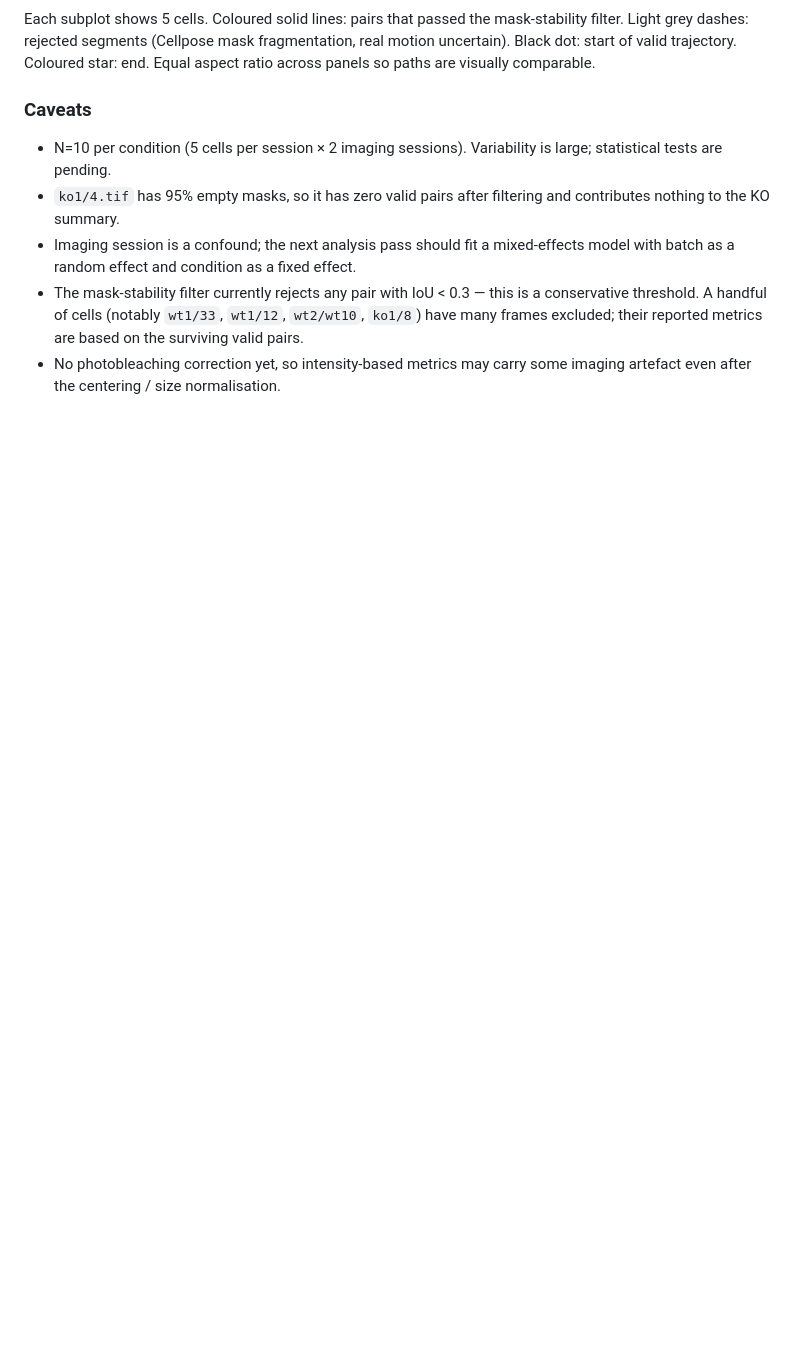
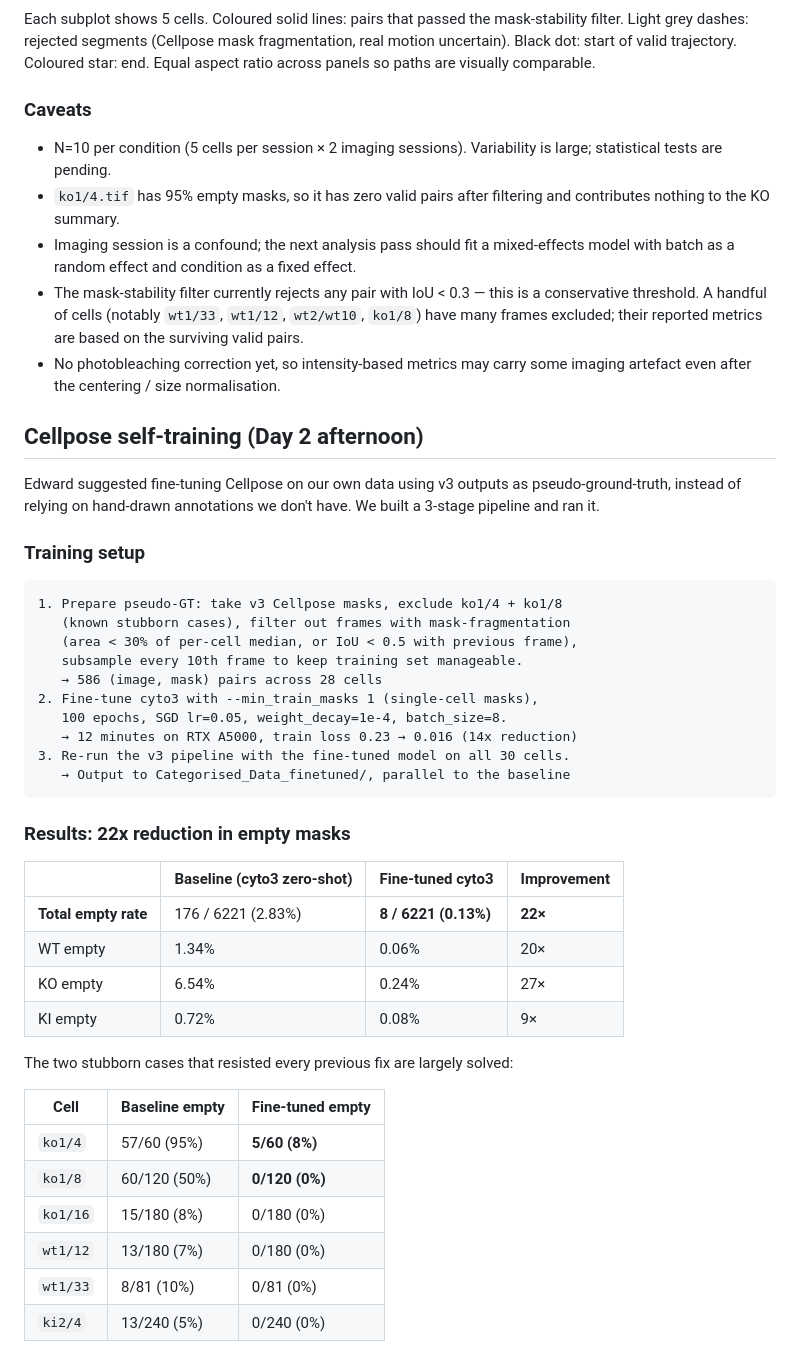
Before and after one commit to Haili321/bioimage-hackathon-beh, a Markdown page: README.md, the part around one of its changes. Rendered like a GitHub page; blank space fills up the shorter version.

````diff
--- a/README.md
+++ b/README.md
@@ -255,3 +255,42 @@ Each subplot shows 5 cells. Coloured solid lines: pairs that passed the mask-sta
 - The mask-stability filter currently rejects any pair with IoU < 0.3 — this is a conservative threshold. A handful of cells (notably `wt1/33`, `wt1/12`, `wt2/wt10`, `ko1/8`) have many frames excluded; their reported metrics are based on the surviving valid pairs.
 - No photobleaching correction yet, so intensity-based metrics may carry some imaging artefact even after the centering / size normalisation.
 
+## Cellpose self-training (Day 2 afternoon)
+
+Edward suggested fine-tuning Cellpose on our own data using v3 outputs as pseudo-ground-truth, instead of relying on hand-drawn annotations we don't have. We built a 3-stage pipeline and ran it.
+
+### Training setup
+
+```
+1. Prepare pseudo-GT: take v3 Cellpose masks, exclude ko1/4 + ko1/8
+   (known stubborn cases), filter out frames with mask-fragmentation
+   (area < 30% of per-cell median, or IoU < 0.5 with previous frame),
+   subsample every 10th frame to keep training set manageable.
+   → 586 (image, mask) pairs across 28 cells
+2. Fine-tune cyto3 with --min_train_masks 1 (single-cell masks),
+   100 epochs, SGD lr=0.05, weight_decay=1e-4, batch_size=8.
+   → 12 minutes on RTX A5000, train loss 0.23 → 0.016 (14x reduction)
+3. Re-run the v3 pipeline with the fine-tuned model on all 30 cells.
+   → Output to Categorised_Data_finetuned/, parallel to the baseline
+```
+
+### Results: 22x reduction in empty masks
+
+| | Baseline (cyto3 zero-shot) | Fine-tuned cyto3 | Improvement |
+| --- | --- | --- | --- |
+| **Total empty rate** | 176 / 6221 (2.83%) | **8 / 6221 (0.13%)** | **22×** |
+| WT empty | 1.34% | 0.06% | 20× |
+| KO empty | 6.54% | 0.24% | 27× |
+| KI empty | 0.72% | 0.08% | 9× |
+
+The two stubborn cases that resisted every previous fix are largely solved:
+
+| Cell | Baseline empty | Fine-tuned empty |
+| --- | --- | --- |
+| `ko1/4` | 57/60 (95%) | **5/60 (8%)** |
+| `ko1/8` | 60/120 (50%) | **0/120 (0%)** |
+| `ko1/16` | 15/180 (8%) | 0/180 (0%) |
+| `wt1/12` | 13/180 (7%) | 0/180 (0%) |
+| `wt1/33` | 8/81 (10%) | 0/81 (0%) |
+| `ki2/4` | 13/240 (5%) | 0/240 (0%) |
+
````
Also changed, not shown: other parts of README.md (+20 -0 lines), demos/baseline_vs_finetuned_demo.png (added), 6 other files.
